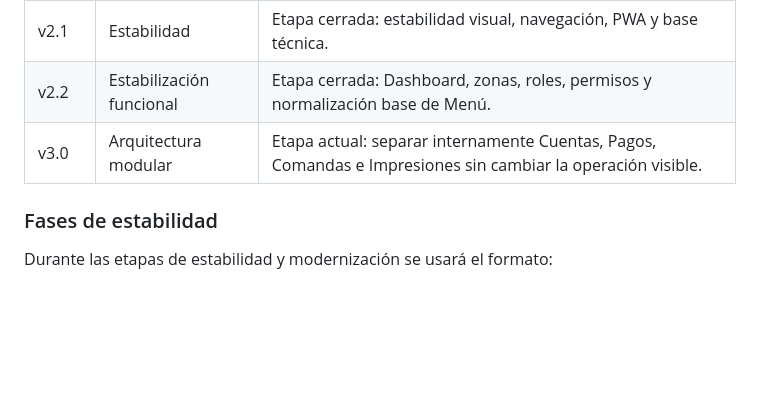
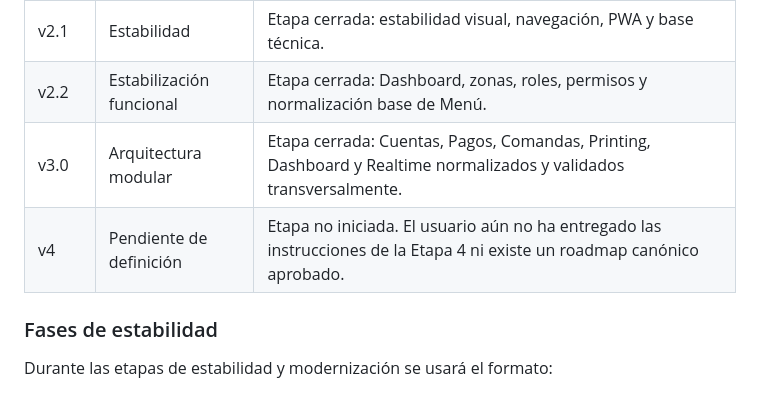
Before and after one commit to proyectoayncostarica-ux/POS_Restaurante, a Markdown page: README.md, the part around one of its changes. Rendered like a GitHub page; blank space fills up the shorter version.

```diff
--- a/README.md
+++ b/README.md
@@ -23,7 +23,8 @@ Este proyecto se trabajará con versionado trazable por etapa, fase y fix.
 | v2.0 | Operativa | Versión funcional con módulos, permisos y operatividad base. |
 | v2.1 | Estabilidad | Etapa cerrada: estabilidad visual, navegación, PWA y base técnica. |
 | v2.2 | Estabilización funcional | Etapa cerrada: Dashboard, zonas, roles, permisos y normalización base de Menú. |
-| v3.0 | Arquitectura modular | Etapa actual: separar internamente Cuentas, Pagos, Comandas e Impresiones sin cambiar la operación visible. |
+| v3.0 | Arquitectura modular | Etapa cerrada: Cuentas, Pagos, Comandas, Printing, Dashboard y Realtime normalizados y validados transversalmente. |
+| v4 | Pendiente de definición | Etapa no iniciada. El usuario aún no ha entregado las instrucciones de la Etapa 4 ni existe un roadmap canónico aprobado. |
 
 ### Fases de estabilidad
 
```
Also changed, not shown: other parts of README.md (+19 -7 lines).
